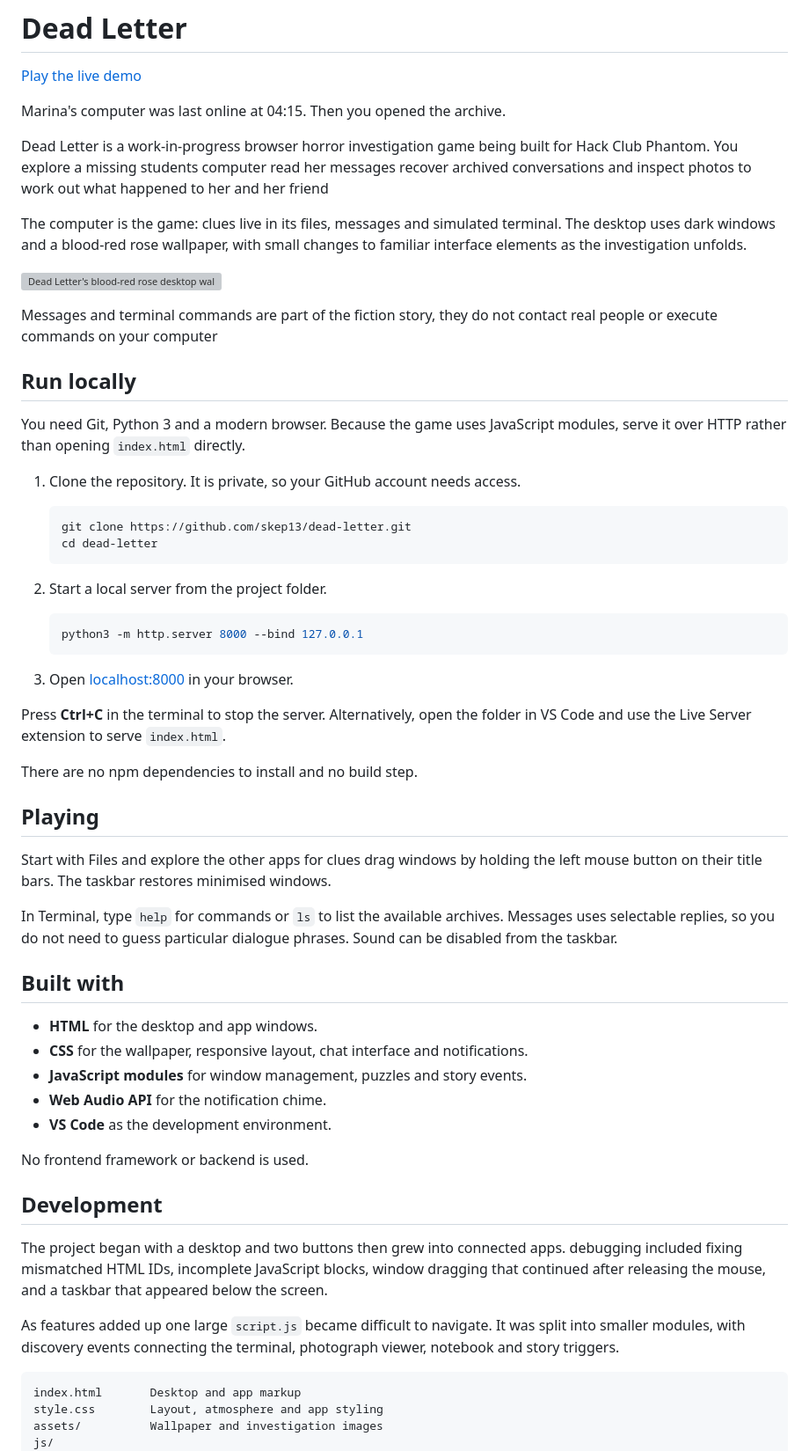
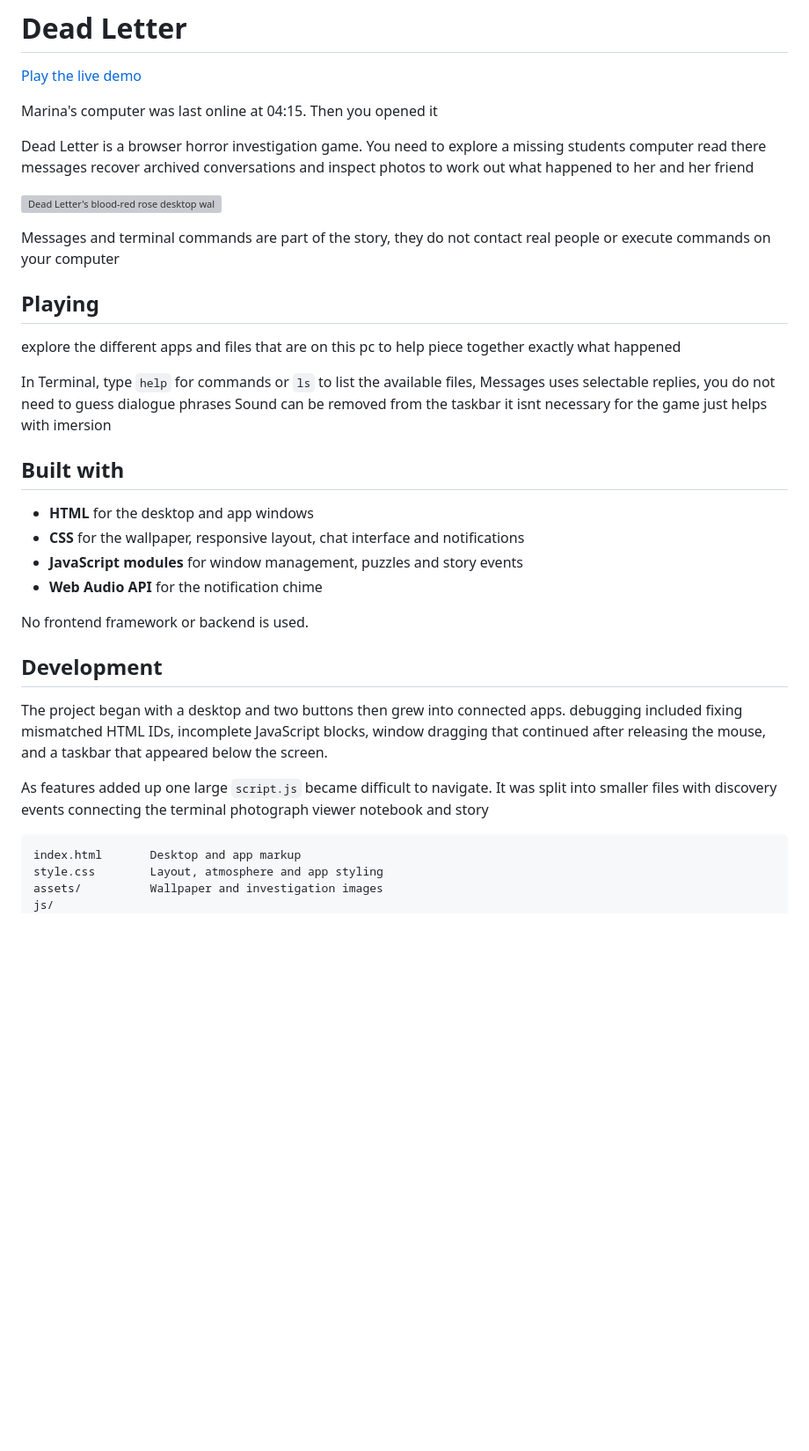
Before and after one commit to skep13/dead-letter, a Markdown page: README.md, the part around one of its changes. Shown at 88% size. GitHub-like rendering; blank space fills up the shorter version; grey boxes are pictures that could not be loaded.

Commit message:
Revise README content for clarity and grammar
Updated README for clarity and grammar improvements.

````diff
--- a/README.md
+++ b/README.md
@@ -2,52 +2,27 @@
 
 [Play the live demo](https://skep13.github.io/dead-letter/)
 
-Marina's computer was last online at 04:15. Then you opened the archive.
+Marina's computer was last online at 04:15. Then you opened it
 
-Dead Letter is a work-in-progress browser horror investigation game being built for Hack Club Phantom. You explore a missing students computer read her messages recover archived conversations and inspect photos to work out what happened to her and her friend
-
-The computer is the game: clues live in its files, messages and simulated terminal. The desktop uses dark windows and a blood-red rose wallpaper, with small changes to familiar interface elements as the investigation unfolds.
+Dead Letter is a browser horror investigation game. You need to explore a missing students computer read there messages recover archived conversations and inspect photos to work out what happened to her and her friend
 
 ![Dead Letter's blood-red rose desktop wallpaper](assets/blood-roses.png)
 
-Messages and terminal commands are part of the fiction story, they do not contact real people or execute commands on your computer
-
-## Run locally
-
-You need Git, Python 3 and a modern browser. Because the game uses JavaScript modules, serve it over HTTP rather than opening `index.html` directly.
-
-1. Clone the repository. It is private, so your GitHub account needs access.
-
-   ```sh
-   git clone https://github.com/skep13/dead-letter.git
-   cd dead-letter
-   ```
-
-2. Start a local server from the project folder.
-
-   ```sh
-   python3 -m http.server 8000 --bind 127.0.0.1
-   ```
-
-3. Open [localhost:8000](http://localhost:8000) in your browser.
-
-Press **Ctrl+C** in the terminal to stop the server. Alternatively, open the folder in VS Code and use the Live Server extension to serve `index.html`.
-
-There are no npm dependencies to install and no build step.
+Messages and terminal commands are part of the story, they do not contact real people or execute commands on your computer
 
 ## Playing
 
-Start with Files and explore the other apps for clues drag windows by holding the left mouse button on their title bars. The taskbar restores minimised windows.
+explore the different apps and files that are on this pc to help piece together exactly what happened
 
-In Terminal, type `help` for commands or `ls` to list the available archives. Messages uses selectable replies, so you do not need to guess particular dialogue phrases. Sound can be disabled from the taskbar.
+In Terminal, type `help` for commands or `ls` to list the available files,  Messages uses selectable replies, you do not need to guess dialogue phrases Sound can be removed from the taskbar it isnt necessary for the game just helps with imersion
 
 ## Built with
 
-- **HTML** for the desktop and app windows.
-- **CSS** for the wallpaper, responsive layout, chat interface and notifications.
-- **JavaScript modules** for window management, puzzles and story events.
-- **Web Audio API** for the notification chime.
-- **VS Code** as the development environment.
+- **HTML** for the desktop and app windows
+- **CSS** for the wallpaper, responsive layout, chat interface and notifications
+- **JavaScript modules** for window management, puzzles and story events
+- **Web Audio API** for the notification chime
+
 
 No frontend framework or backend is used.
 
@@ -55,7 +30,7 @@ No frontend framework or backend is used.
 
 The project began with a desktop and two buttons then grew into connected apps. debugging included fixing mismatched HTML IDs, incomplete JavaScript blocks, window dragging that continued after releasing the mouse, and a taskbar that appeared below the screen.
 
-As features added up one large `script.js` became difficult to navigate. It was split into smaller modules, with discovery events connecting the terminal, photograph viewer, notebook and story triggers.
+As features added up one large `script.js` became difficult to navigate. It was split into smaller files with discovery events connecting the terminal photograph viewer notebook and story
 
 ```text
 index.html       Desktop and app markup
````
Also changed, not shown: other parts of README.md (+2 -3 lines).
